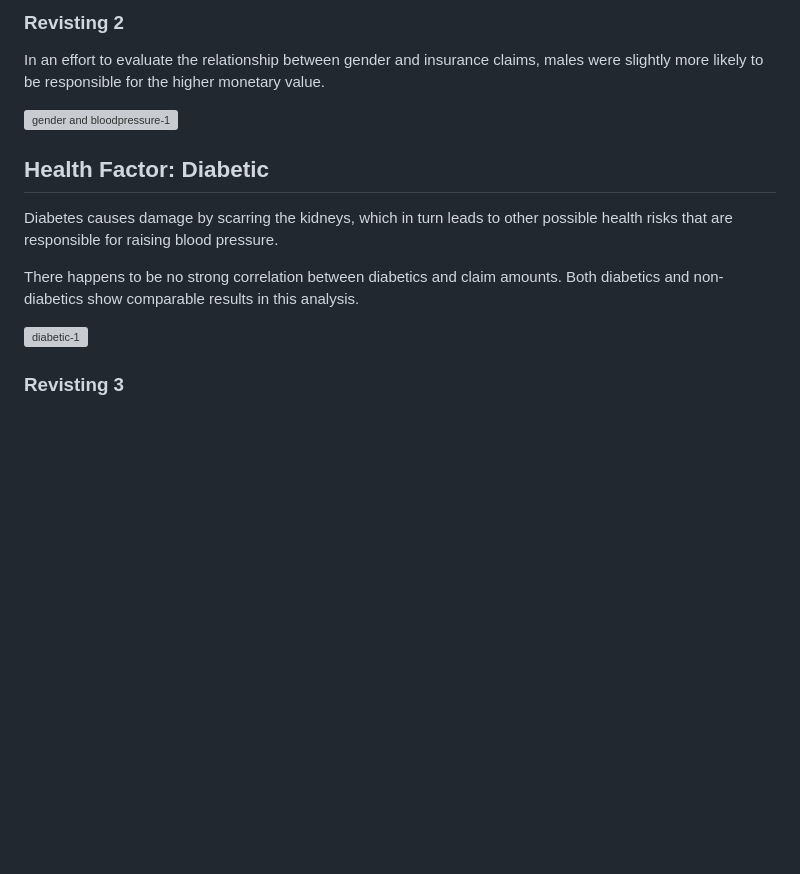
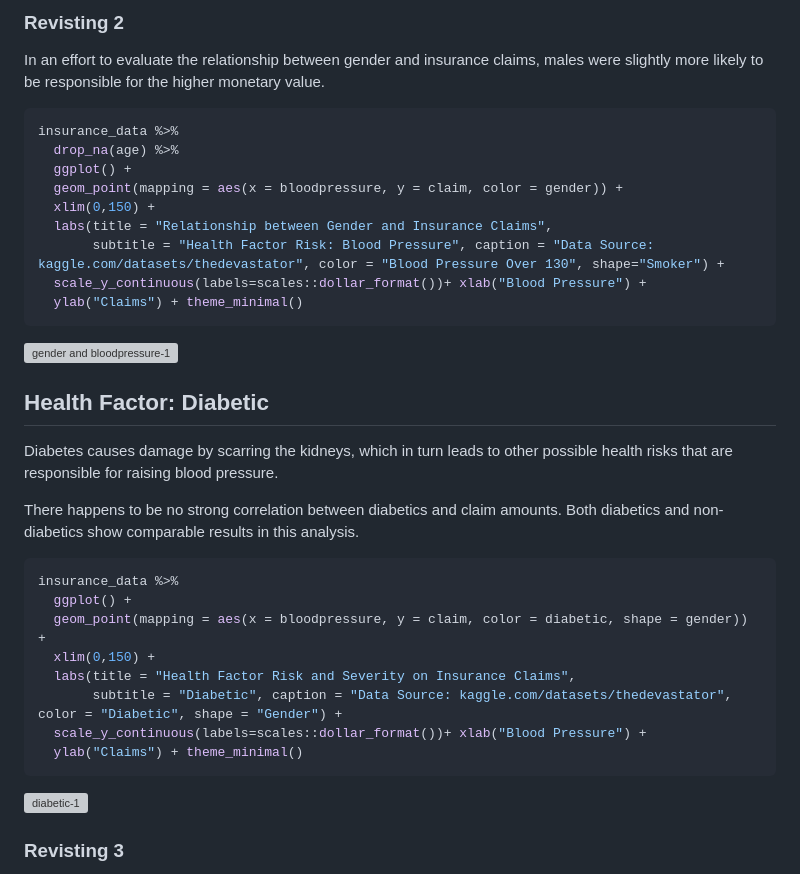
Before and after one commit to KozyLlama/project-eureka, a Markdown page: insurance_claim_trends/insurance_claim_trends.md, the part around one of its changes. Rendered like a GitHub page; blank space fills up the shorter version; grey boxes are pictures that could not be loaded.

````diff
--- a/insurance_claim_trends/insurance_claim_trends.md
+++ b/insurance_claim_trends/insurance_claim_trends.md
@@ -137,6 +226,18 @@ smokers and high claims monetary amount.
 In an effort to evaluate the relationship between gender and insurance
 claims, males were slightly more likely to be responsible for the higher
 monetary value.
+
+``` r gender bloodpressure
+insurance_data %>%
+  drop_na(age) %>%
+  ggplot() +
+  geom_point(mapping = aes(x = bloodpressure, y = claim, color = gender)) +
+  xlim(0,150) +
+  labs(title = "Relationship between Gender and Insurance Claims",
+       subtitle = "Health Factor Risk: Blood Pressure", caption = "Data Source: kaggle.com/datasets/thedevastator", color = "Blood Pressure Over 130", shape="Smoker") +
+  scale_y_continuous(labels=scales::dollar_format())+ xlab("Blood Pressure") +
+  ylab("Claims") + theme_minimal()
+```
 
 ![gender and bloodpressure-1](https://user-images.githubusercontent.com/119358123/214978051-3798968b-56bc-41f1-b4db-0fa0eaf6a675.png)
 <!-- -->
@@ -150,6 +251,17 @@ pressure.
 There happens to be no strong correlation between diabetics and claim
 amounts. Both diabetics and non-diabetics show comparable results in
 this analysis.
+
+``` r diabetic
+insurance_data %>%
+  ggplot() +
+  geom_point(mapping = aes(x = bloodpressure, y = claim, color = diabetic, shape = gender)) +
+  xlim(0,150) +
+  labs(title = "Health Factor Risk and Severity on Insurance Claims",
+       subtitle = "Diabetic", caption = "Data Source: kaggle.com/datasets/thedevastator", color = "Diabetic", shape = "Gender") +
+  scale_y_continuous(labels=scales::dollar_format())+ xlab("Blood Pressure") +
+  ylab("Claims") + theme_minimal()
+```
 
 ![diabetic-1](https://user-images.githubusercontent.com/119358123/214978082-a424289d-090f-4f7a-a752-fc83d3fac900.png)
 <!-- -->
````
Also changed, not shown: other parts of insurance_claim_trends/insurance_claim_trends.md (+89 -0 lines).
